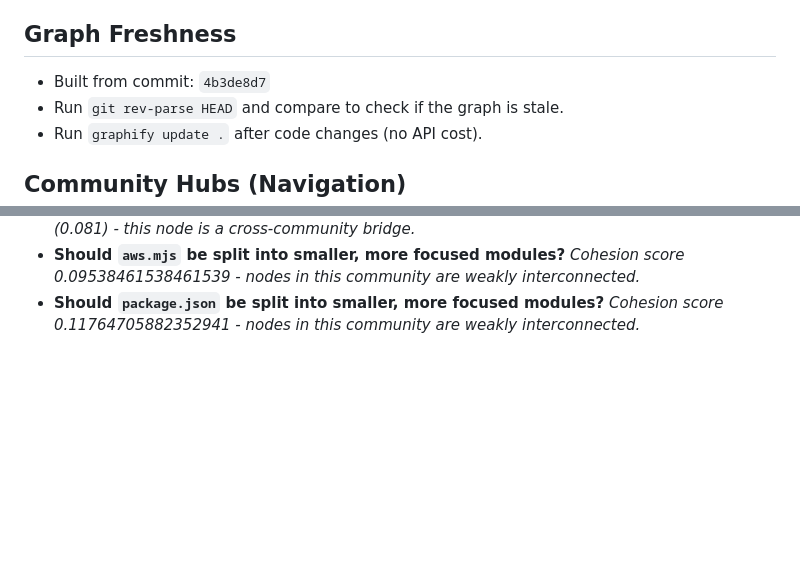
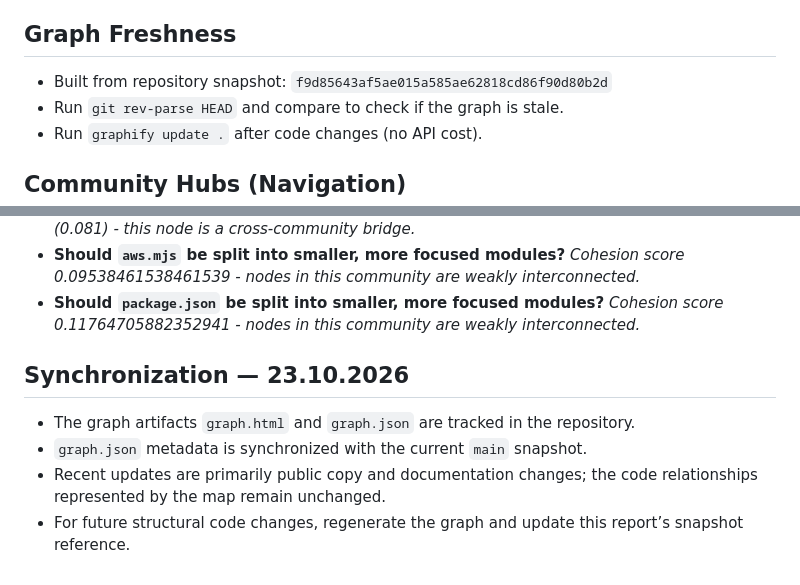
Before and after one commit to krasen2000kstanev-hub/etaloncare-website, a Markdown page: GRAPH_REPORT.md, 2 parts joined by grey strips. GitHub-like rendering; blank space fills up the shorter version.

Commit message:
Update graph report freshness and synchronization status

```diff
--- a/GRAPH_REPORT.md
+++ b/GRAPH_REPORT.md
@@ -9,7 +9,7 @@
 - Token cost: 0 input · 0 output
 
 ## Graph Freshness
-- Built from commit: `4b3de8d7`
+- Built from repository snapshot: `f9d85643af5ae015a585ae62818cd86f90d80b2d`
 - Run `git rev-parse HEAD` and compare to check if the graph is stale.
 - Run `graphify update .` after code changes (no API cost).
 
@@ -113,3 +113,9 @@ _Questions this graph is uniquely positioned to answer:_
   _Cohesion score 0.09538461538461539 - nodes in this community are weakly interconnected._
 - **Should `package.json` be split into smaller, more focused modules?**
   _Cohesion score 0.11764705882352941 - nodes in this community are weakly interconnected._
+
+## Synchronization — 23.10.2026
+- The graph artifacts `graph.html` and `graph.json` are tracked in the repository.
+- `graph.json` metadata is synchronized with the current `main` snapshot.
+- Recent updates are primarily public copy and documentation changes; the code relationships represented by the map remain unchanged.
+- For future structural code changes, regenerate the graph and update this report’s snapshot reference.
```
